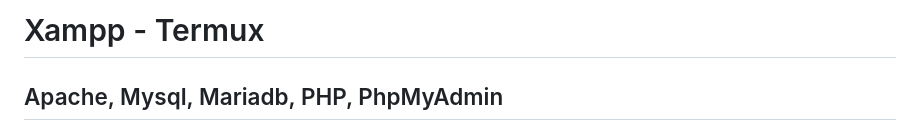
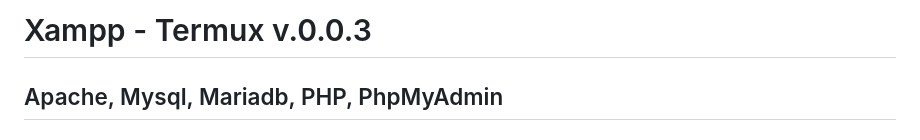
Before and after one commit to ANGEOM21/mampp-termux, a Markdown page: README.md, the part around the change. Drawn GitHub-style.

```diff
--- a/README.md
+++ b/README.md
@@ -1,4 +1,4 @@
-# Xampp - Termux
+# Xampp - Termux v.0.0.3
 ## Apache, Mysql, Mariadb, PHP, PhpMyAdmin
 
 ## Feature
```
